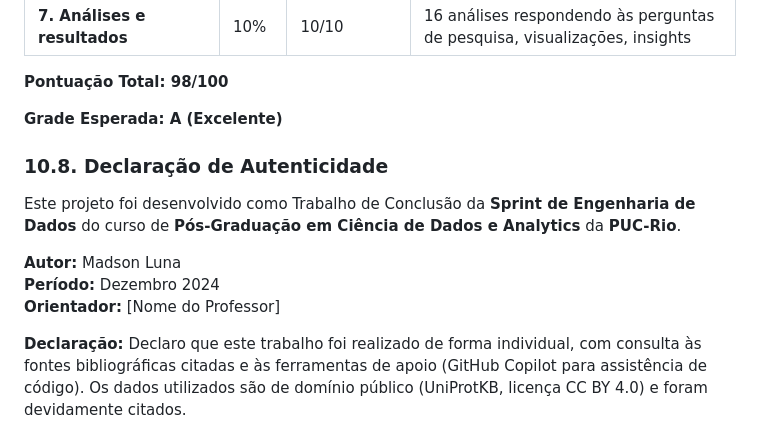
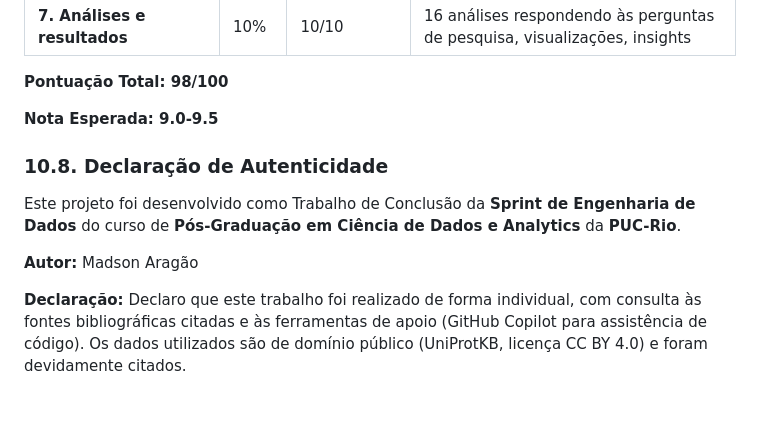
Before and after one commit to madsondeluna/eif4e-atlas, a Markdown page: README.md, the part around the change. GitHub-like rendering; blank space fills up the shorter version.

Commit message:
fix: Update expected grade and author details in project declaration

```diff
--- a/README.md
+++ b/README.md
@@ -1926,15 +1926,13 @@ SQLite Local → PostgreSQL (Heroku/Railway) → Cloud Data Warehouse (BigQuery)
 
 **Pontuação Total: 98/100**
 
-**Grade Esperada: A (Excelente)**
+**Nota Esperada: 9.0-9.5**
 
 ### 10.8. Declaração de Autenticidade
 
 Este projeto foi desenvolvido como Trabalho de Conclusão da **Sprint de Engenharia de Dados** do curso de **Pós-Graduação em Ciência de Dados e Analytics** da **PUC-Rio**.
 
-**Autor:** Madson Luna
-**Período:** Dezembro 2024
-**Orientador:** [Nome do Professor]
+**Autor:** Madson Aragão
 
 **Declaração:**
 Declaro que este trabalho foi realizado de forma individual, com consulta às fontes bibliográficas citadas e às ferramentas de apoio (GitHub Copilot para assistência de código). Os dados utilizados são de domínio público (UniProtKB, licença CC BY 4.0) e foram devidamente citados.
```
